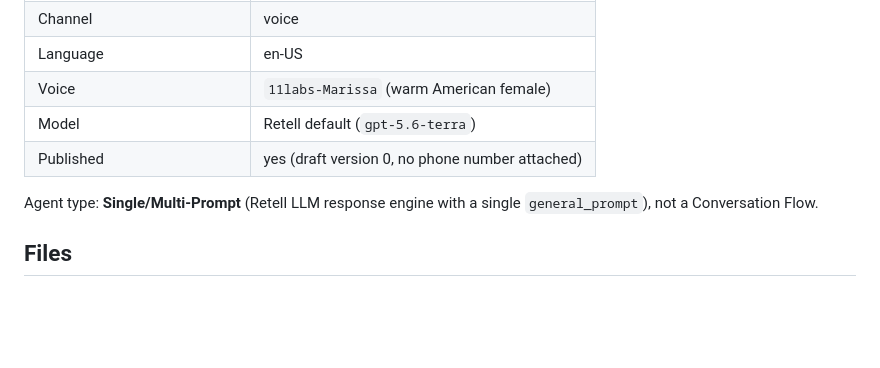
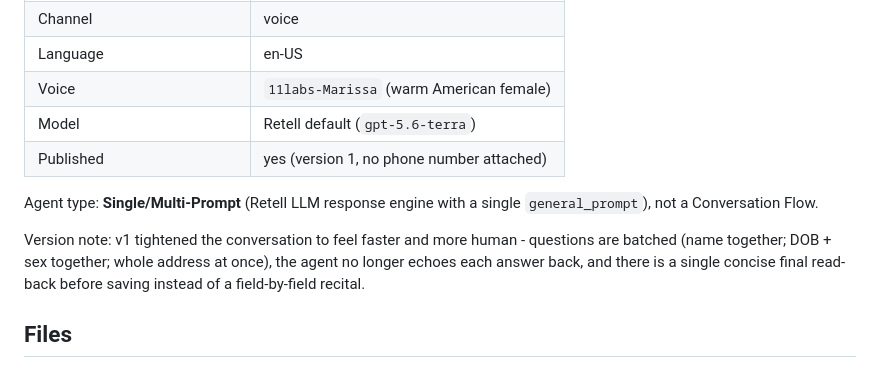
Before and after one commit to HuzaifaTanzeel/patient-reg-voice-agent, a Markdown page: retell/README.md, the part around the change. Rendered like a GitHub page; blank space fills up the shorter version.

Commit message:
feat(retell): make intake faster and more natural (v1)
Co-authored-by: Cursor <cursoragent@cursor.com>

```diff
--- a/retell/README.md
+++ b/retell/README.md
@@ -15,10 +15,15 @@ custom function.
 | Language | en-US |
 | Voice | `11labs-Marissa` (warm American female) |
 | Model | Retell default (`gpt-5.6-terra`) |
-| Published | yes (draft version 0, no phone number attached) |
+| Published | yes (version 1, no phone number attached) |
 
 Agent type: **Single/Multi-Prompt** (Retell LLM response engine with a single
 `general_prompt`), not a Conversation Flow.
+
+Version note: v1 tightened the conversation to feel faster and more human -
+questions are batched (name together; DOB + sex together; whole address at once),
+the agent no longer echoes each answer back, and there is a single concise final
+read-back before saving instead of a field-by-field recital.
 
 ## Files
 - [`system_prompt.md`](system_prompt.md) - the agent's `general_prompt`.
```
Also changed, not shown: retell/system_prompt.md (+36 -36 lines).
